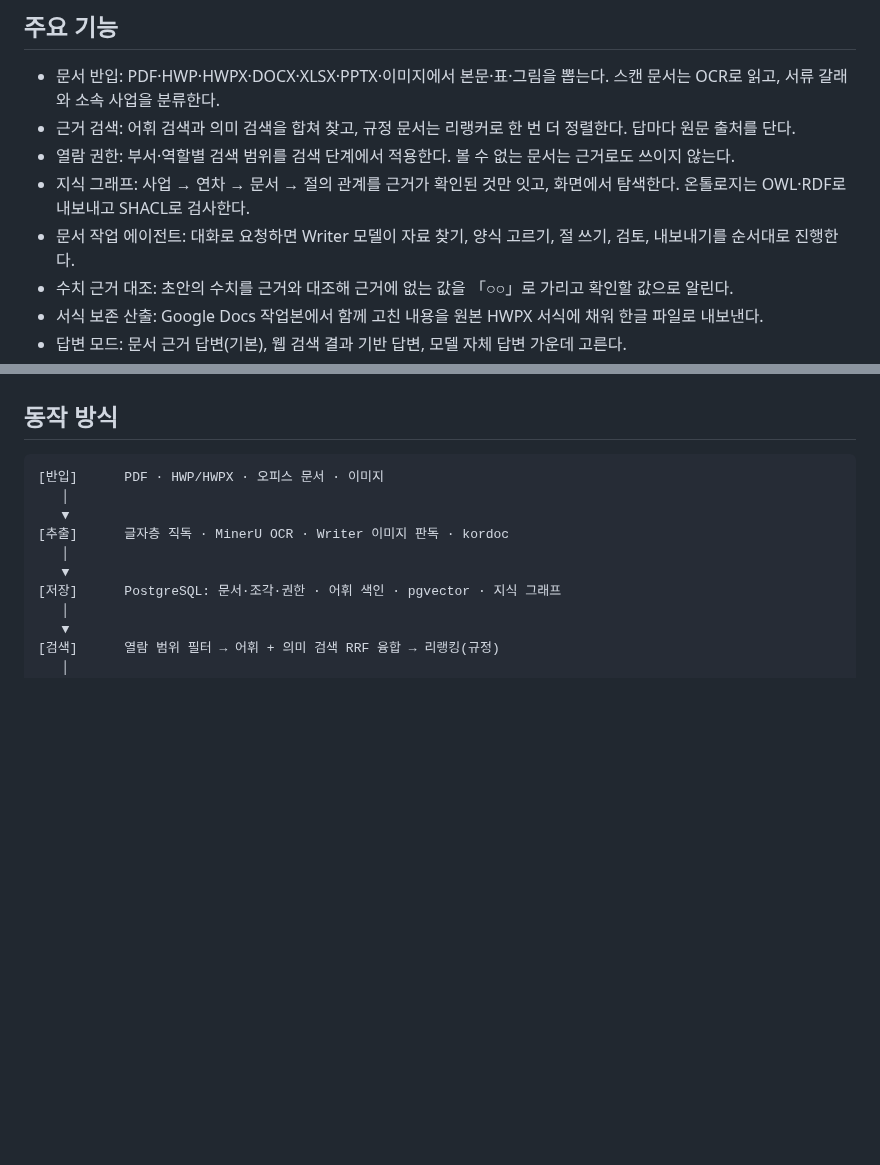
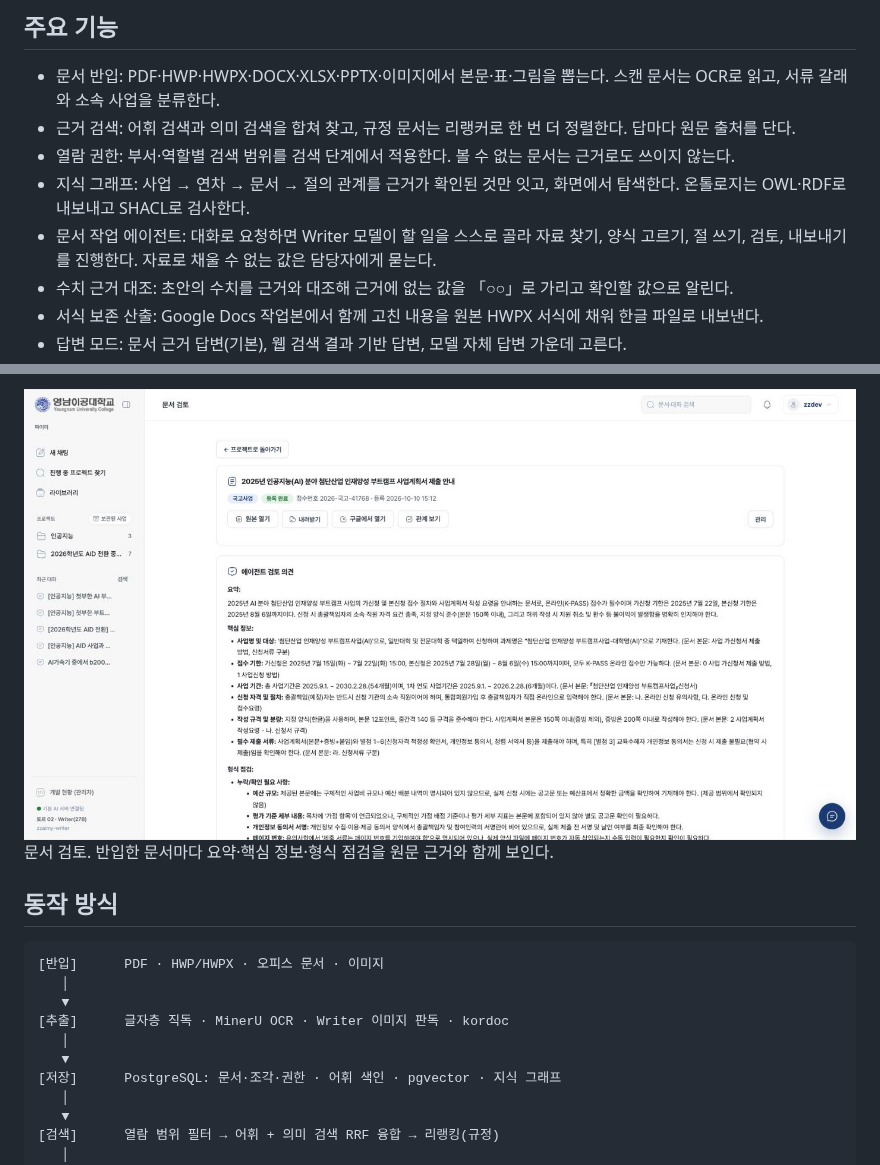
Before and after one commit to mimonimo/aura, a Markdown page: README.md, 2 parts joined by grey strips. Drawn GitHub-style; pictures changed too: docs/images/05-doc-review.jpg (added); blank space fills up the shorter version.

Commit message:
문서: README 에 기능별 화면 캡처 추가, 에이전트 설명을 실제 동작(스스로 할 일을 고름)대로

```diff
--- a/README.md
+++ b/README.md
@@ -13,7 +13,7 @@ ZZAIMY는 대학 행정 부서를 위한 문서 업무 플랫폼이다. 국고
 - 근거 검색: 어휘 검색과 의미 검색을 합쳐 찾고, 규정 문서는 리랭커로 한 번 더 정렬한다. 답마다 원문 출처를 단다.
 - 열람 권한: 부서·역할별 검색 범위를 검색 단계에서 적용한다. 볼 수 없는 문서는 근거로도 쓰이지 않는다.
 - 지식 그래프: 사업 → 연차 → 문서 → 절의 관계를 근거가 확인된 것만 잇고, 화면에서 탐색한다. 온톨로지는 OWL·RDF로 내보내고 SHACL로 검사한다.
-- 문서 작업 에이전트: 대화로 요청하면 Writer 모델이 자료 찾기, 양식 고르기, 절 쓰기, 검토, 내보내기를 순서대로 진행한다.
+- 문서 작업 에이전트: 대화로 요청하면 Writer 모델이 할 일을 스스로 골라 자료 찾기, 양식 고르기, 절 쓰기, 검토, 내보내기를 진행한다. 자료로 채울 수 없는 값은 담당자에게 묻는다.
 - 수치 근거 대조: 초안의 수치를 근거와 대조해 근거에 없는 값을 「○○」로 가리고 확인할 값으로 알린다.
 - 서식 보존 산출: Google Docs 작업본에서 함께 고친 내용을 원본 HWPX 서식에 채워 한글 파일로 내보낸다.
 - 답변 모드: 문서 근거 답변(기본), 웹 검색 결과 기반 답변, 모델 자체 답변 가운데 고른다.
@@ -21,3 +36,5 @@ ZZAIMY는 대학 행정 부서를 위한 문서 업무 플랫폼이다. 국고
+![문서 검토](docs/images/05-doc-review.jpg)
+문서 검토. 반입한 문서마다 요약·핵심 정보·형식 점검을 원문 근거와 함께 보인다.
 
 ## 동작 방식
 
```
Also changed, not shown: other parts of README.md (+15 -0 lines), docs/images/01-agent-drafting.jpg (added), docs/images/02-library.jpg (added), docs/images/03-project.jpg (added), docs/images/04-archive.jpg (added).
